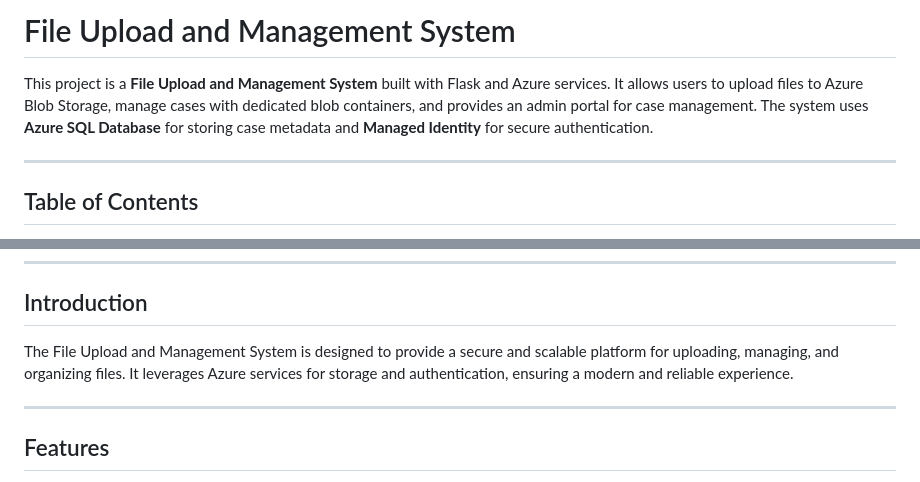
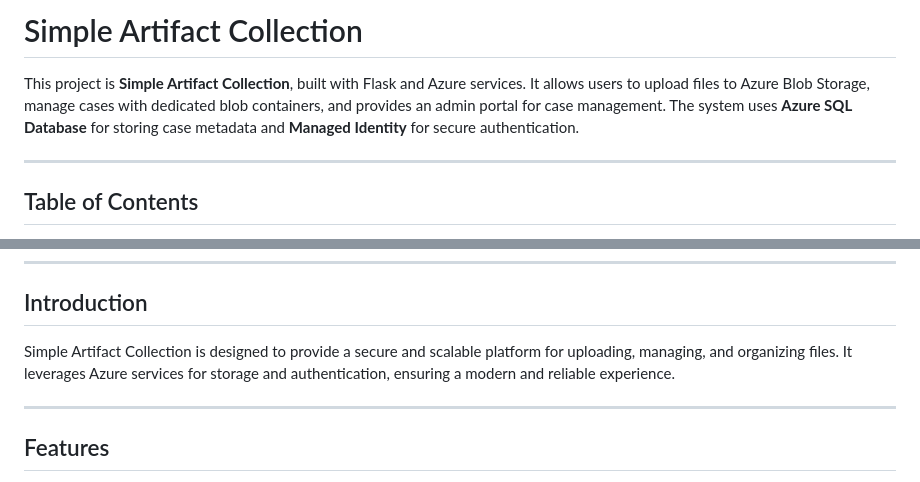
Before and after one commit to ExeqZ/Simple-Artifact-Collection, a Markdown page: readme.md, 2 parts joined by grey strips. Drawn GitHub-style.

Commit message:
rename project

```diff
--- a/readme.md
+++ b/readme.md
@@ -1,6 +1,6 @@
-# File Upload and Management System
+# Simple Artifact Collection
 
-This project is a **File Upload and Management System** built with Flask and Azure services. It allows users to upload files to Azure Blob Storage, manage cases with dedicated blob containers, and provides an admin portal for case management. The system uses **Azure SQL Database** for storing case metadata and **Managed Identity** for secure authentication.
+This project is **Simple Artifact Collection**, built with Flask and Azure services. It allows users to upload files to Azure Blob Storage, manage cases with dedicated blob containers, and provides an admin portal for case management. The system uses **Azure SQL Database** for storing case metadata and **Managed Identity** for secure authentication.
 
 ---
 
@@ -21,7 +21,7 @@ This project is a **File Upload and Management System** built with Flask and Azu
 
 ## Introduction
 
-The File Upload and Management System is designed to provide a secure and scalable platform for uploading, managing, and organizing files. It leverages Azure services for storage and authentication, ensuring a modern and reliable experience.
+Simple Artifact Collection is designed to provide a secure and scalable platform for uploading, managing, and organizing files. It leverages Azure services for storage and authentication, ensuring a modern and reliable experience.
 
 ---
 
```
Also changed, not shown: resource-deployment/readme.md (+2 -2 lines).
